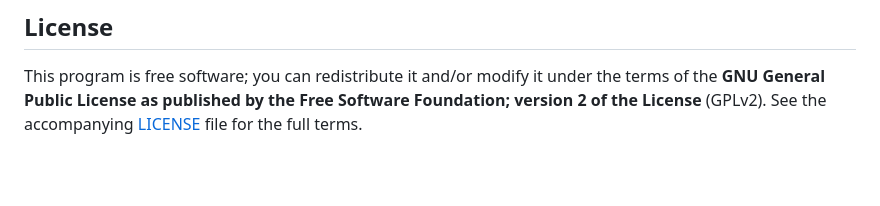
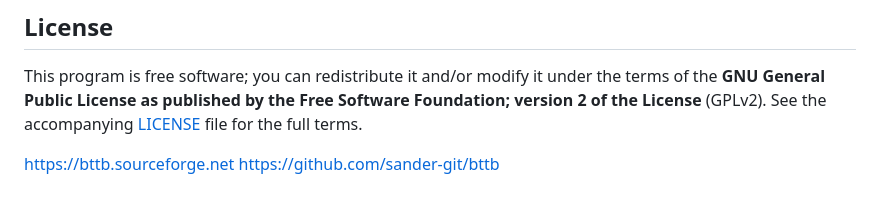
Before and after one commit to sander-git/bttb, a Markdown page: README.md, the part around the change. GitHub-like rendering; blank space fills up the shorter version.

```diff
--- a/README.md
+++ b/README.md
@@ -124,3 +124,6 @@ To build the native GTK 4 Windows GUI from source:
 ## License
 
 This program is free software; you can redistribute it and/or modify it under the terms of the **GNU General Public License as published by the Free Software Foundation; version 2 of the License** (GPLv2). See the accompanying [LICENSE](LICENSE) file for the full terms.
+
+https://bttb.sourceforge.net
+https://github.com/sander-git/bttb
```
